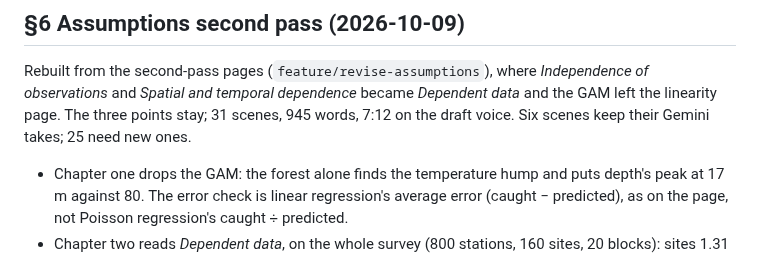
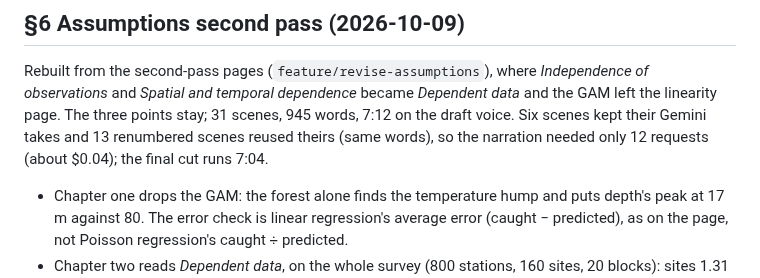
Before and after one commit to hi-digital-ml-ai/ml-basic, a Markdown page: .claude/videos.md, the part around the change. Drawn GitHub-style.

Commit message:
Record the §6 video's Gemini narration
Co-Authored-By: Claude Opus 5.5 (1M context) <noreply@anthropic.com>
Claude-Session: https://claude.ai/code/session_016ezErpkBH4UddzozFWHPPR

```diff
--- a/.claude/videos.md
+++ b/.claude/videos.md
@@ -980,7 +980,9 @@ and got new takes (about $0.01); the other 32 kept theirs.
 Rebuilt from the second-pass pages (`feature/revise-assumptions`), where *Independence
 of observations* and *Spatial and temporal dependence* became *Dependent data* and the
 GAM left the linearity page. The three points stay; 31 scenes, 945 words, 7:12 on the
-draft voice. Six scenes keep their Gemini takes; 25 need new ones.
+draft voice. Six scenes kept their Gemini takes and 13 renumbered scenes reused theirs
+(same words), so the narration needed only 12 requests (about $0.04); the final cut runs
+7:04.
 
 - Chapter one drops the GAM: the forest alone finds the temperature hump and puts
   depth's peak at 17 m against 80. The error check is linear regression's average
```
